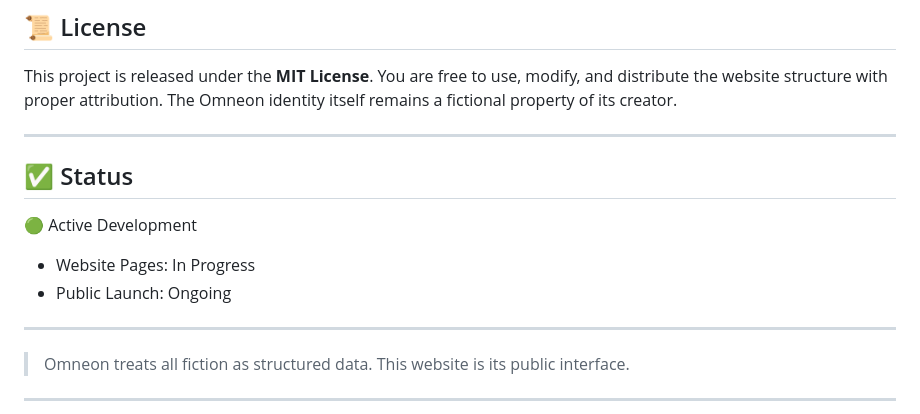
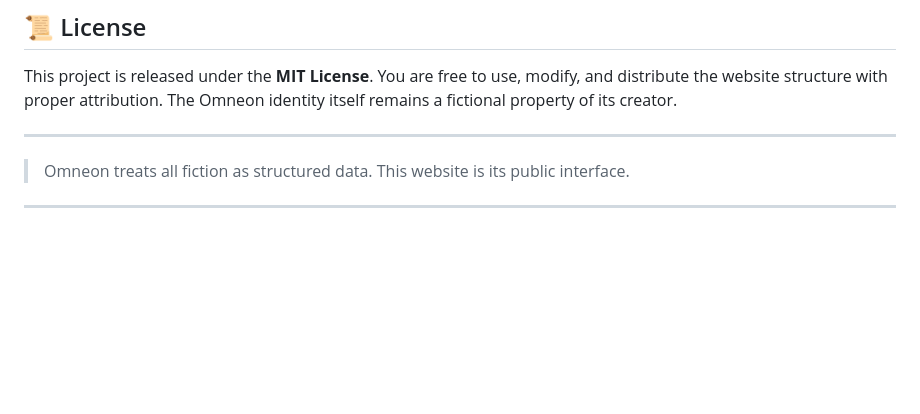
Before and after one commit to r3xden/omneon.github.io, a Markdown page: readme.md, the part around the change. Rendered like a GitHub page; blank space fills up the shorter version.

```diff
--- a/readme.md
+++ b/readme.md
@@ -105,13 +105,6 @@ Omneon’s fictional identity is configured by **Anmol Singhal (Rexden Void)**.
 
 This project is released under the **MIT License**. You are free to use, modify, and distribute the website structure with proper attribution. The Omneon identity itself remains a fictional property of its creator.
 
----
-
-## ✅ Status
-
-🟢 Active Development
-- Website Pages: In Progress
-- Public Launch: Ongoing
 
 ---
 
```
